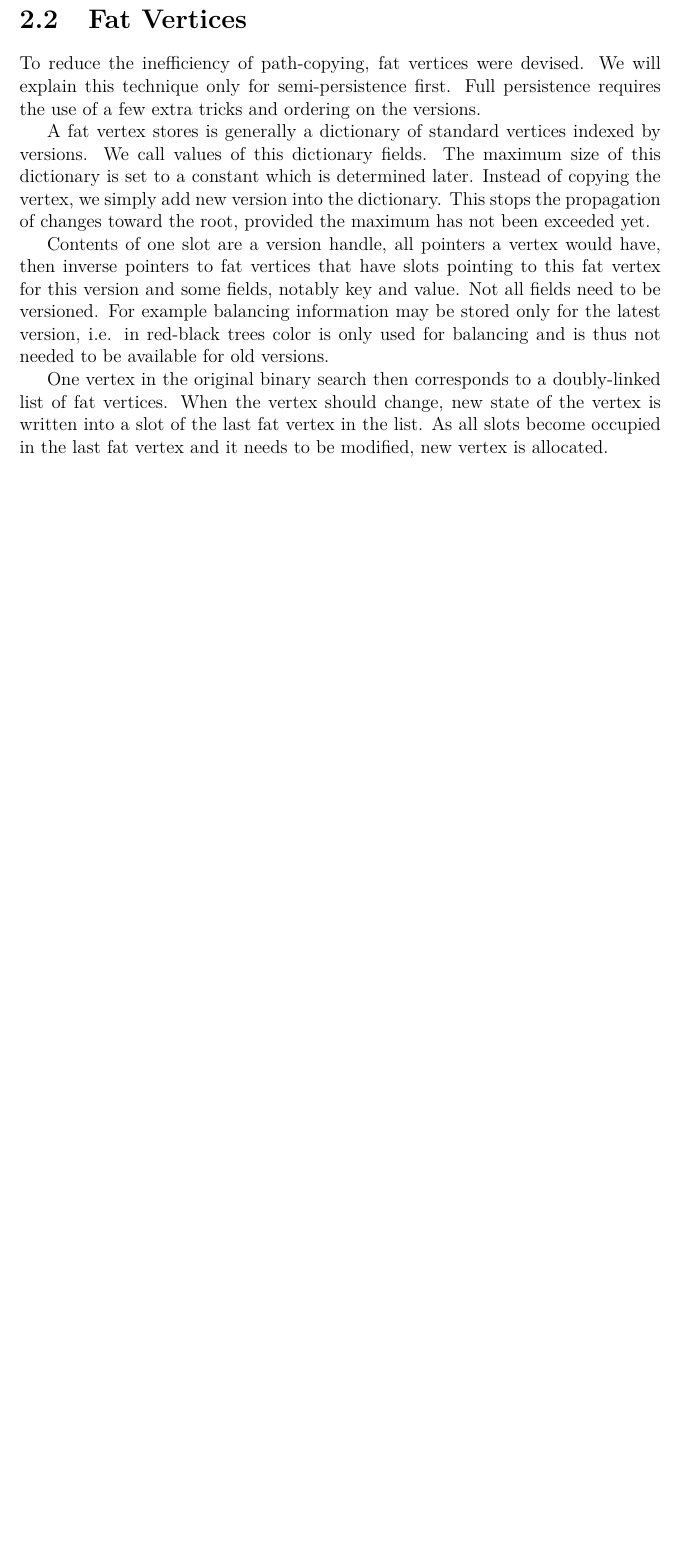
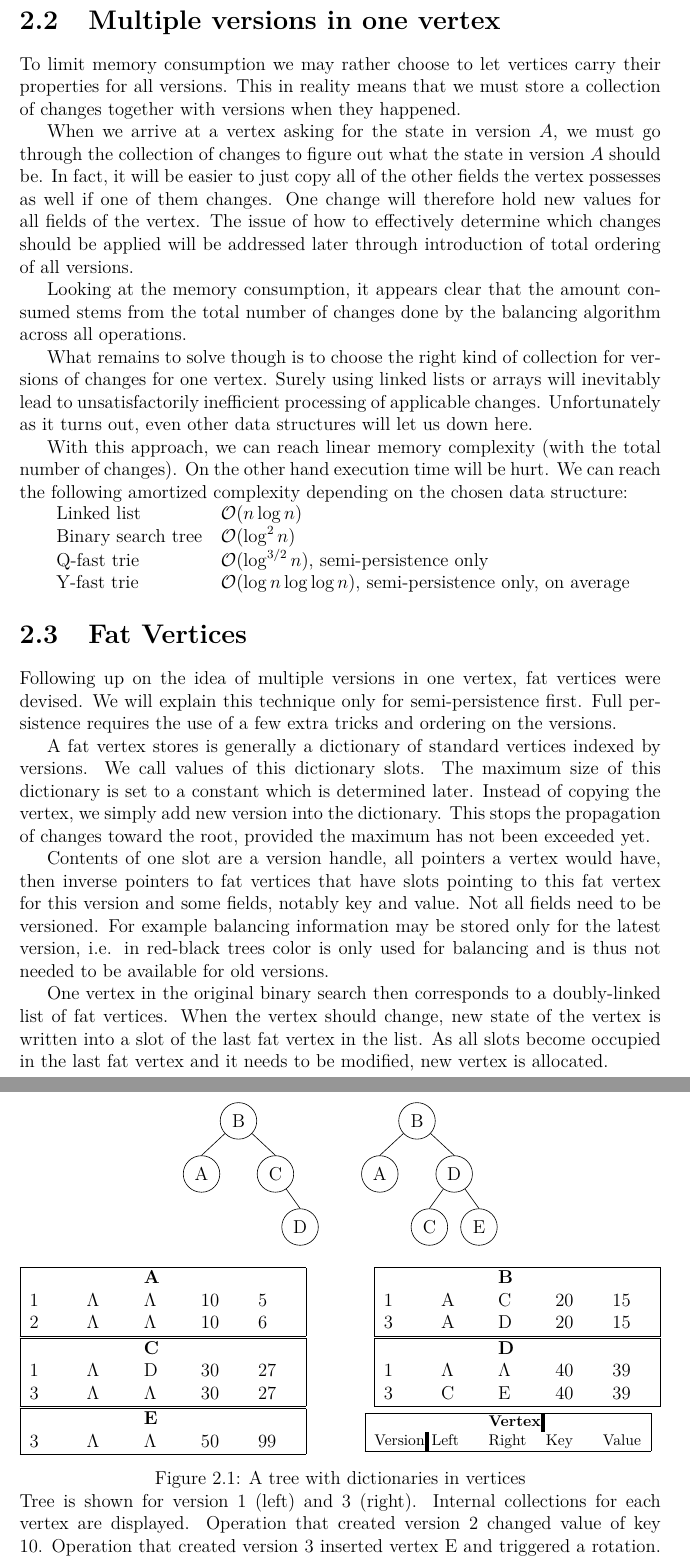
Before and after one commit to jiri-skrobanek/wavl-persistence, a LaTeX thesis (en/thesis.tex, which reads en/figures/version-dictionaries.tex, en/persistence.tex): part of page 20 of 28 before the commit and two parts of pages 20 and 21 of 29 after it, the two joined at a grey line, cut at the place of the change, the shorter picture padded with empty space. Compiled offline with pdfLaTeX.

Commit message:
Discuss more inefficient approaches to persistence

```diff
--- /dev/null
+++ b/en/figures/version-dictionaries.tex
@@ -0,0 +1,46 @@
+\begin{figure}
+	\begin{center}
+		\begin{tikzpicture}[sibling distance=8pt]
+		\Tree[
+		.B A [ .C \edge[blank]; \node[blank]{}; D ]
+		]
+		\end{tikzpicture}
+		\qquad
+		\begin{tikzpicture}[sibling distance=8pt]
+		\Tree[
+		.B A [ .D C E ]
+		]
+		\end{tikzpicture}
+	\end{center}
+
+\begin{vdTable}{A}
+	1 & $\Lambda$ & $\Lambda$ & 10 & 5 \\
+	2 & $\Lambda$ & $\Lambda$ & 10 & 6
+\end{vdTable}
+\qquad
+\begin{vdTable}{B}
+	1 & A & C & 20 & 15 \\
+	3 & A & D & 20 & 15
+\end{vdTable}
+\begin{vdTable}{C}
+	1 & $\Lambda$ & D & 30 & 27 \\
+	3 & $\Lambda$ & $\Lambda$ & 30 & 27
+\end{vdTable}
+\qquad
+\begin{vdTable}{D}
+	1 & $\Lambda$ & $\Lambda$ & 40 & 39 \\
+	3 & C & E & 40 & 39
+\end{vdTable}
+\begin{vdTable}{E}
+	3 & $\Lambda$ & $\Lambda$ & 50 & 99
+\end{vdTable}
+\qquad
+{
+	\footnotesize
+	\begin{vdTable}{\bfseries Vertex}
+		Version & Left & Right   & Key & Value
+	\end{vdTable}
+}
+\caption{A tree with dictionaries in vertices} Tree is shown for version 1 (left) and 3 (right). Internal collections for each vertex are displayed. Operation that created version 2 changed value of key 10. Operation that created version 3 inserted vertex E and triggered a rotation. Faithful to The Art of Computer Programming, $\Lambda$ represents a null pointer.
+
+\end{figure}
--- a/en/persistence.tex
+++ b/en/persistence.tex
@@ -21,11 +22,33 @@ With reasonable variants of binary search trees, achieved time complexity in a t
 
 The downside of this method is the increased memory complexity. There is no known construction that would not increase memory complexity by copying the paths.
 
+\section{Multiple versions in one vertex}
+
+To limit memory consumption we may rather choose to let vertices carry their properties for all versions. This in reality means that we must store a collection of changes together with versions when they happened.
+
+When we arrive at a vertex asking for the state in version $A$, we must go through the collection of changes to figure out what the state in version $A$ should be. In fact, it will be easier to just copy all of the other fields the vertex possesses as well if one of them changes. One change will therefore hold new values for all fields of the vertex. The issue of how to effectively determine which changes should be applied will be addressed later through introduction of total ordering of all versions.
+
+Looking at the memory consumption, it appears clear that the amount consumed stems from the total number of changes done by the balancing algorithm across all operations.
+
+What remains to solve though is to choose the right kind of collection for versions of changes for one vertex. Surely using linked lists or arrays will inevitably lead to unsatisfactorily inefficient processing of applicable changes. Unfortunately as it turns out, even other data structures will let us down here.
+
+With this approach, we can reach linear memory complexity (with the total number of changes). On the other hand execution time will be hurt. We can reach the following amortized complexity depending on the chosen data structure:
+
+\begin{tabular}{ll}
+Linked list & \bigO{n \log n} \\
+Binary search tree & \bigO{\log^2 n} \\
+Q-fast trie & \bigO{\log ^{3/2} n}, semi-persistence only \\
+Y-fast trie & \bigO{\log n \log \log n}, semi-persistence only, on average
+
+\end{tabular}
+
+\input{figures/version-dictionaries}
+
 \section{Fat Vertices}
 
-To reduce the inefficiency of path-copying, fat vertices were devised. We will explain this technique only for semi-persistence first. Full persistence requires the use of a few extra tricks and ordering on the versions.
+Following up on the idea of multiple versions in one vertex, fat vertices were devised. We will explain this technique only for semi-persistence first. Full persistence requires the use of a few extra tricks and ordering on the versions.
 
-A fat vertex stores is generally a dictionary of standard vertices indexed by versions. We call values of this dictionary fields. The maximum size of this dictionary is set to a constant which is determined later. Instead of copying the vertex, we simply add new version into the dictionary. This stops the propagation of changes toward the root, provided the maximum has not been exceeded yet.
+A fat vertex stores is generally a dictionary of standard vertices indexed by versions. We call values of this dictionary slots. The maximum size of this dictionary is set to a constant which is determined later. Instead of copying the vertex, we simply add new version into the dictionary. This stops the propagation of changes toward the root, provided the maximum has not been exceeded yet.
 
 Contents of one slot are a version handle, all pointers a vertex would have, then inverse pointers to fat vertices that have slots pointing to this fat vertex for this version and
 some fields, notably key and value. Not all fields need to be versioned. For example balancing information may be stored only for the latest version, i.e. in red-black trees color is only used for balancing and is thus not needed to be available for old versions.
--- a/en/thesis.tex
+++ b/en/thesis.tex
@@ -52,6 +52,7 @@
 \usepackage{xcolor}         % typesetting in color
 
 \usepackage{tikz-qtree}
+\usepackage{array}
 
 \usetikzlibrary{shapes.geometric}
 \tikzset{every tree node/.style={minimum width=2em,draw,circle},
```
Also changed, not shown: en/WAVL.tex (+2 -2 lines), en/examples.tex (added, +47 -0 lines), en/macros.tex (+11 -0 lines), en/persistence.tex (3 more changed lines), en/thesis.tex (4 more changed lines).
